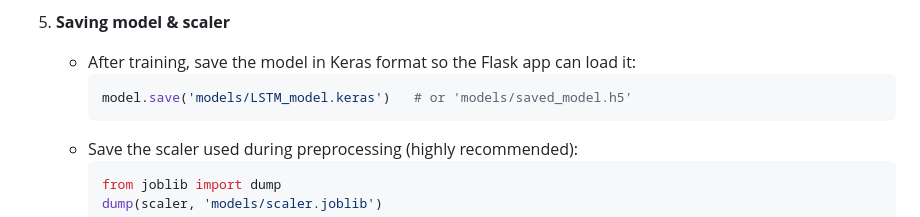
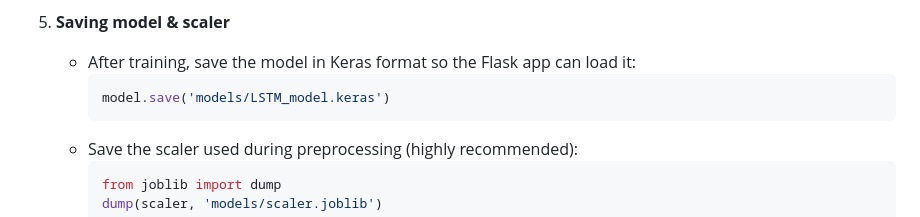
Before and after one commit to Raiyyan355/Time-series-forecasting--LSTM-, a Markdown page: README.md, the part around the change. Drawn GitHub-style.

````diff
--- a/README.md
+++ b/README.md
@@ -33,7 +33,7 @@ This project implements a time-series forecasting pipeline using an LSTM neural
 5. **Saving model & scaler**
    - After training, save the model in Keras format so the Flask app can load it:
      ```python
-     model.save('models/LSTM_model.keras')   # or 'models/saved_model.h5'
+     model.save('models/LSTM_model.keras')
      ```
    - Save the scaler used during preprocessing (highly recommended):
      ```python
````
